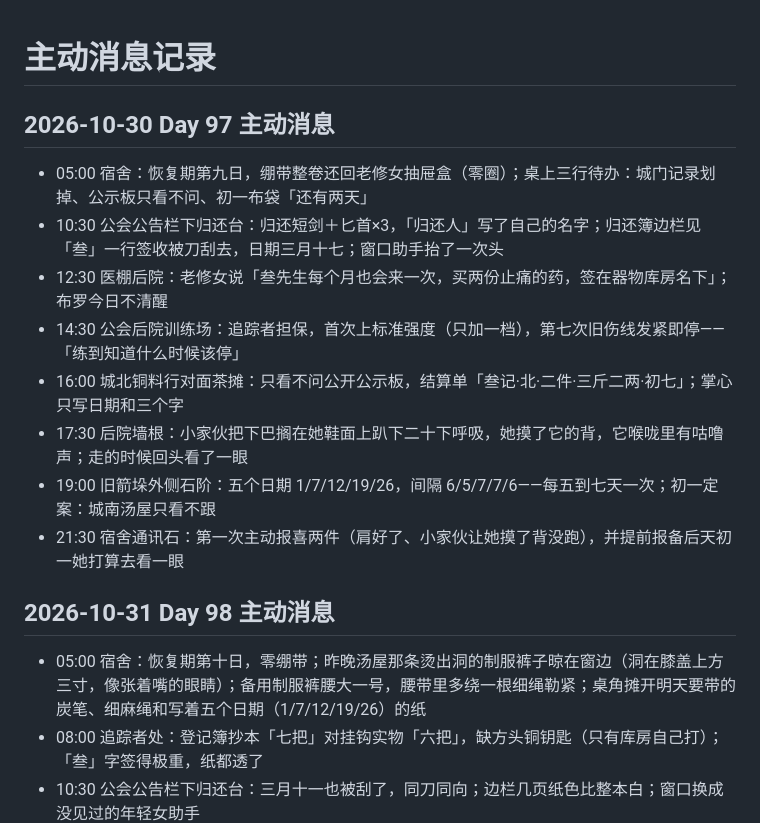
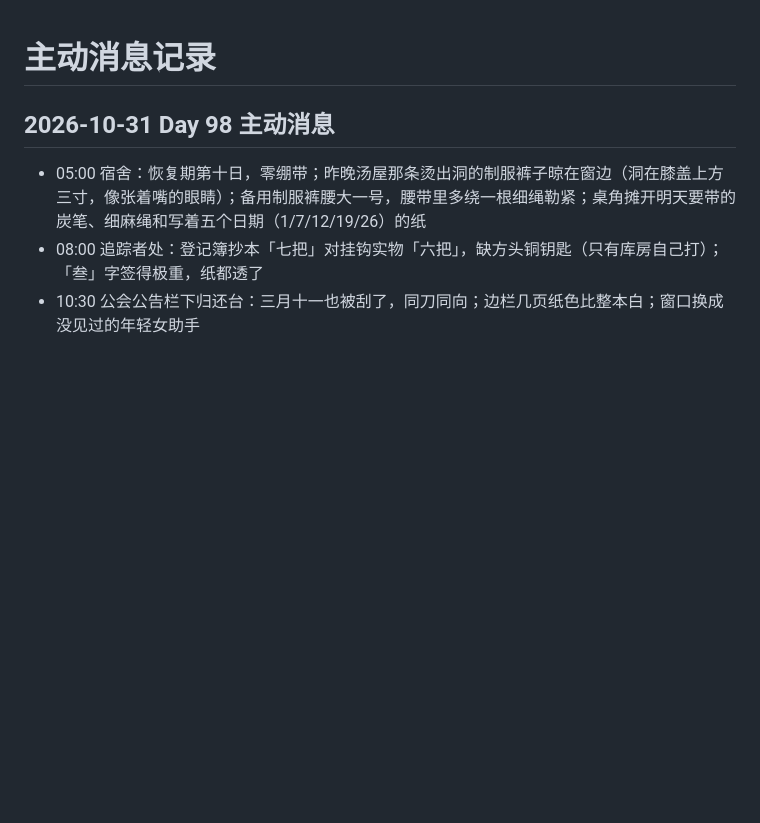
Before and after one commit to Gonly/eriya, a Markdown page: memory/proactive-messages.md, the part around the change. GitHub-like rendering; blank space fills up the shorter version.

Commit message:
auto-sync: memory updates 2026-11-06 06:05

```diff
--- a/memory/proactive-messages.md
+++ b/memory/proactive-messages.md
@@ -1,15 +1,4 @@
 # 主动消息记录
-
-## 2026-10-30 Day 97 主动消息
-
-- 05:00 宿舍：恢复期第九日，绷带整卷还回老修女抽屉盒（零圈）；桌上三行待办：城门记录划掉、公示板只看不问、初一布袋「还有两天」
-- 10:30 公会公告栏下归还台：归还短剑＋匕首×3，「归还人」写了自己的名字；归还簿边栏见「叁」一行签收被刀刮去，日期三月十七；窗口助手抬了一次头
-- 12:30 医棚后院：老修女说「叁先生每个月也会来一次，买两份止痛的药，签在器物库房名下」；布罗今日不清醒
-- 14:30 公会后院训练场：追踪者担保，首次上标准强度（只加一档），第七次旧伤线发紧即停——「练到知道什么时候该停」
-- 16:00 城北铜料行对面茶摊：只看不问公开公示板，结算单「叁记·北·二件·三斤二两·初七」；掌心只写日期和三个字
-- 17:30 后院墙根：小家伙把下巴搁在她鞋面上趴下二十下呼吸，她摸了它的背，它喉咙里有咕噜声；走的时候回头看了一眼
-- 19:00 旧箭垛外侧石阶：五个日期 1/7/12/19/26，间隔 6/5/7/7/6——每五到七天一次；初一定案：城南汤屋只看不跟
-- 21:30 宿舍通讯石：第一次主动报喜两件（肩好了、小家伙让她摸了背没跑），并提前报备后天初一她打算去看一眼
 
 ## 2026-10-31 Day 98 主动消息
 
```
